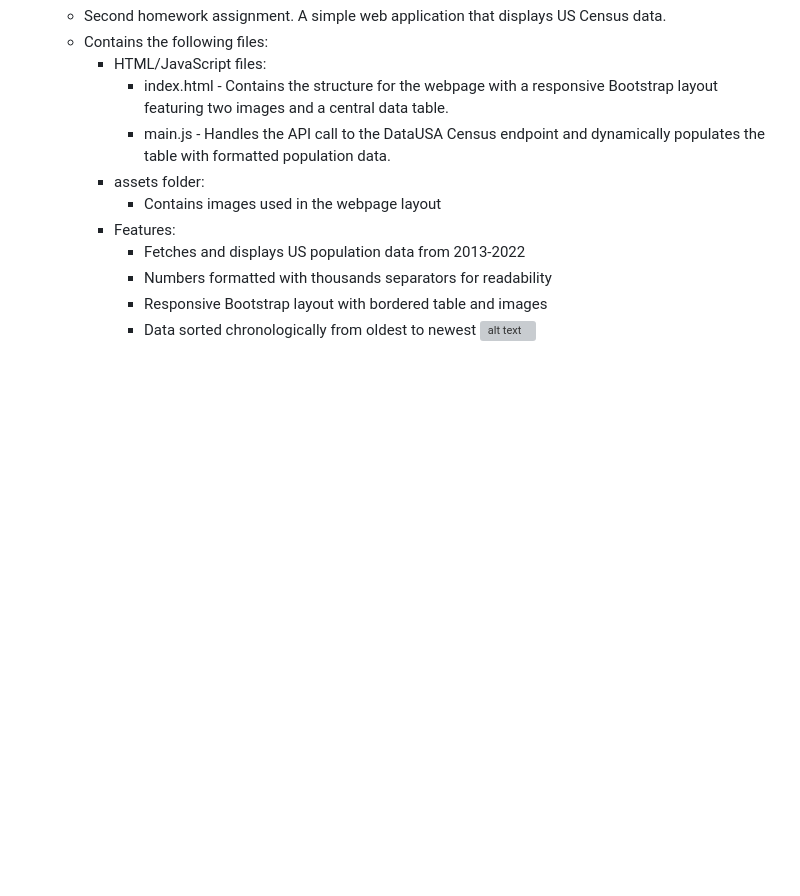
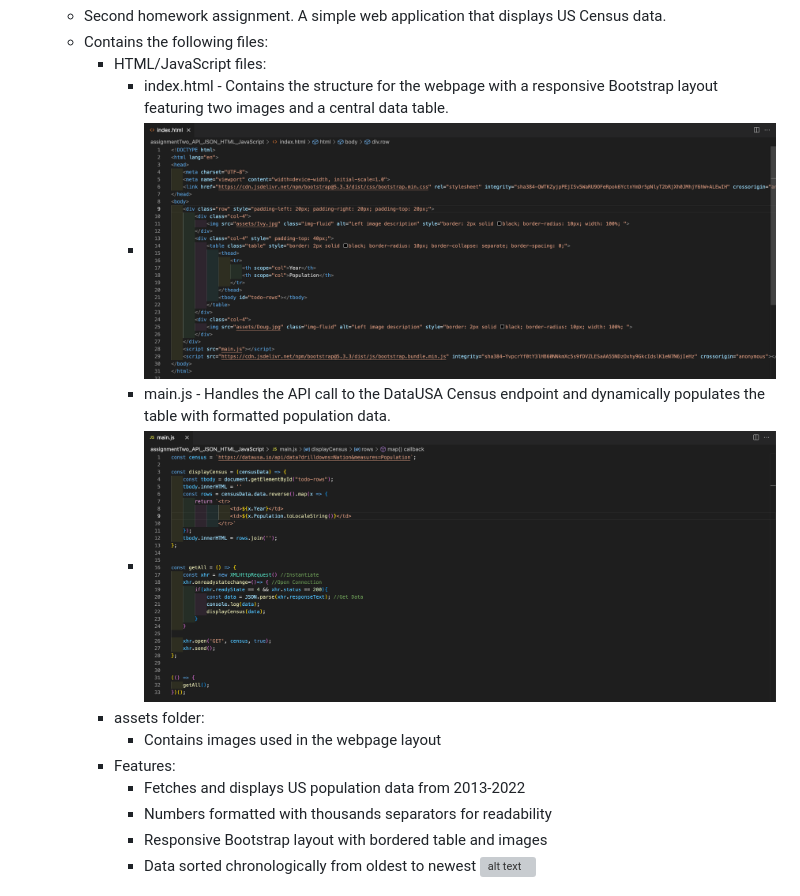
Before and after one commit to gabeVald/cs3980-2025, a Markdown page: README.md, the part around the change. Drawn GitHub-style; pictures changed too: assignmentTwo_API_JSON_HTML_JavaScript/index.png (added), assignmentTwo_API_JSON_HTML_JavaScript/main.png (added); blank space fills up the shorter version; grey boxes are pictures that could not be loaded.

Commit message:
Add screenshots for US Census Data Web Application README

```diff
--- a/README.md
+++ b/README.md
@@ -29,7 +29,9 @@
     - Contains the following files:
         - HTML/JavaScript files:
             - index.html - Contains the structure for the webpage with a responsive Bootstrap layout featuring two images and a central data table.
+            - ![alt text](assignmentTwo_API_JSON_HTML_JavaScript/index.png)
             - main.js - Handles the API call to the DataUSA Census endpoint and dynamically populates the table with formatted population data.
+            - ![alt text](assignmentTwo_API_JSON_HTML_JavaScript/main.png)
         - assets folder:
             - Contains images used in the webpage layout
         - Features:
```
